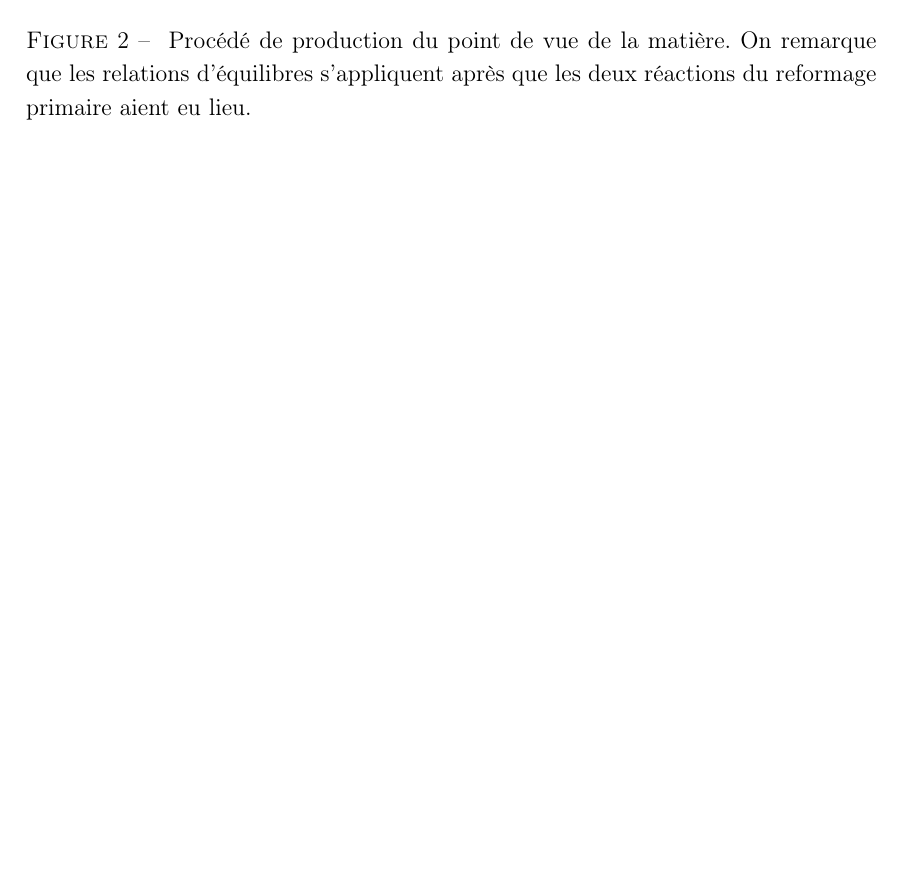
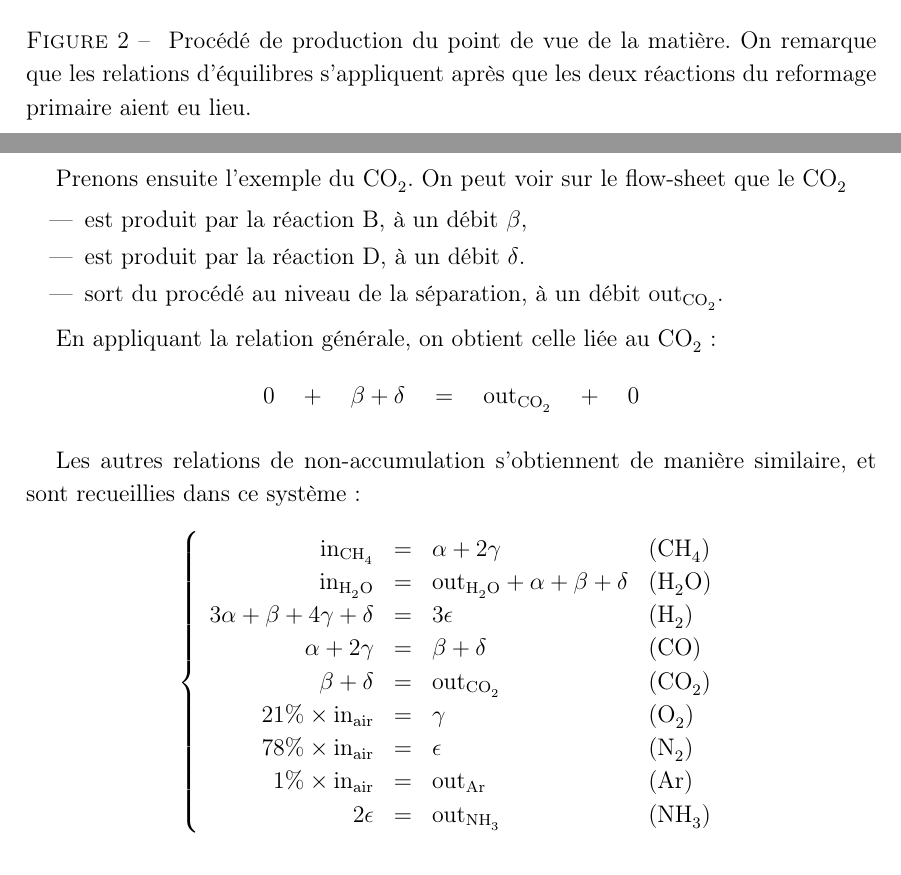
Before and after one commit to vlecomte/q3-1211, a LaTeX document (rapport2/rapport2.tex): part of page 4 of 9 before the commit and two parts of pages 4 and 5 of 10 after it, the two joined at a grey line, cut so that both start at the same text, the shorter picture padded with empty space. The pictures show the PDF file rapport2/rapport2.pdf that the author committed with the source.

Commit message:
Added subsection "non-accumulation des espèces"

```diff
--- a/rapport2/rapport2.tex
+++ b/rapport2/rapport2.tex
@@ -112,0 +121 @@ sont représentées par des flèches entre les inconnues.
+\begin{itemize}
@@ -112,0 +126,34 @@ sont représentées par des flèches entre les inconnues.
+\end{itemize}
+
+Dès lors, en appliquant la relation générale de non-accumulation:
+\begin{equation*}
+    \mbox{entrée} + \mbox{production} = \mbox{sortie} + \mbox{consommation}
+\end{equation*}
+
+On obtient la relation liée au \ce{CH4}:
+\begin{equation*}
+    \mbox{in}_\ce{CH4} \quad + \quad 0 \quad
+    = \quad 0 \quad + \quad \alpha + 2\gamma
+\end{equation*}
+
+Prenons ensuite l'exemple du \ce{CO2}.
+On peut voir sur le flow-sheet que le \ce{CO2}
+\begin{itemize}
+    \item est produit par la réaction B, à un débit $\beta$,
+    \item est produit par la réaction D, à un débit $\delta$.
+    \item sort du procédé au niveau de la séparation,
+        à un débit $\mbox{out}_\ce{CO2}$.
+\end{itemize}
+
+En appliquant la relation générale, on obtient celle liée au \ce{CO2}:
+\begin{equation*}
+    0 \quad + \quad \beta + \delta \quad
+    = \quad \mbox{out}_\ce{CO2} \quad + \quad 0
+\end{equation*}
+
+Les autres relations de non-accumulation s'obtiennent de manière similaire,
+et sont recueillies dans ce système:
+\begin{equation*}
+    \left\{
+    \begin{array}{rcll}
+        \mbox{in}_\ce{CH4} &=& \alpha + 2\gamma
@@ -113,3 +165,18 @@ sont représentées par des flèches entre les inconnues.
+        \alpha + 2\gamma &=& \beta + \delta
+            & \mbox{(\ce{CO})}\\
+        \beta + \delta &=& \mbox{out}_\ce{CO2}
+            & \mbox{(\ce{CO2})}\\
+        21\% \times \mbox{in}\ind{air} &=& \gamma
+            & \mbox{(\ce{O2})}\\
+        78\% \times \mbox{in}\ind{air} &=& \epsilon
+            & \mbox{(\ce{N2})}\\
+        1\% \times \mbox{in}\ind{air} &=& \mbox{out}_\ce{Ar}
+            & \mbox{(\ce{Ar})}\\
+        2\epsilon &=& \mbox{out}_\ce{NH3}
+            & \mbox{(\ce{NH3})}\\
+    \end{array}
+    \right.
+\end{equation*}
 
 \subsection{Résolution des équations}
 
```
Also changed, not shown: rapport2/rapport2.pdf, rapport2/rapport2.tex (25 more changed lines).
